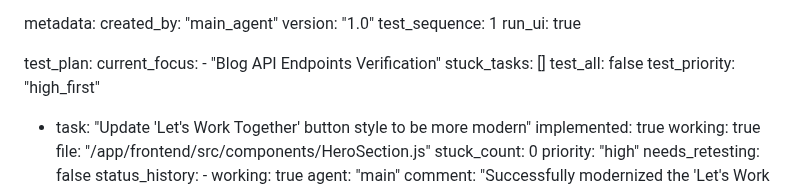
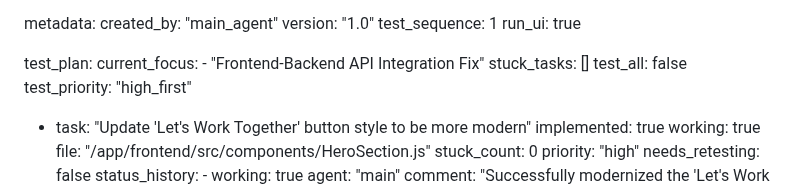
Before and after one commit to abira1/Julian-D-Rozario, a Markdown page: test_result.md, the part around the change. Rendered like a GitHub page.

Commit message:
auto-commit for 757a37c8-9730-45d9-b4b4-52e7ee11365a

```diff
--- a/test_result.md
+++ b/test_result.md
@@ -348,7 +348,7 @@ metadata:
 
 test_plan:
   current_focus:
-    - "Blog API Endpoints Verification"
+    - "Frontend-Backend API Integration Fix"
   stuck_tasks: []
   test_all: false
   test_priority: "high_first"
```
